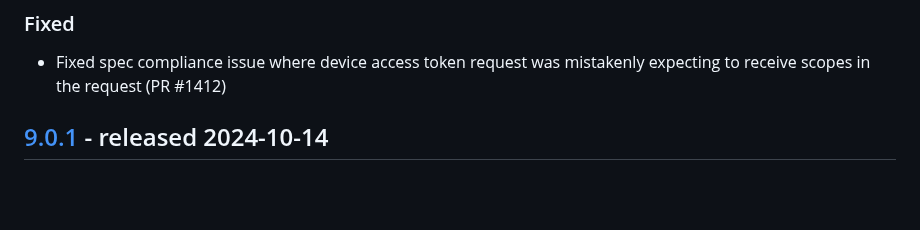
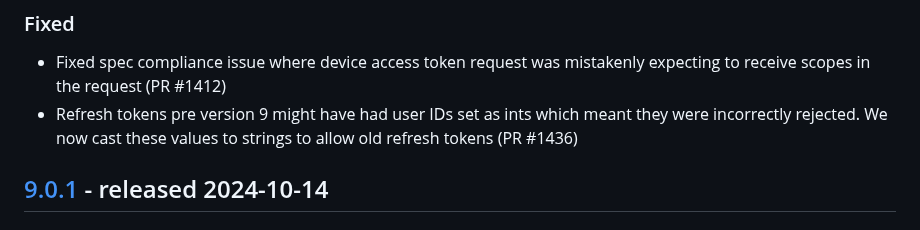
Before and after one commit to thephpleague/oauth2-server, a Markdown page: CHANGELOG.md, the part around the change. GitHub-like rendering; blank space fills up the shorter version.

Commit message:
Update changelog

```diff
--- a/CHANGELOG.md
+++ b/CHANGELOG.md
@@ -10,6 +10,7 @@ and this project adheres to [Semantic Versioning](http://semver.org/spec/v2.0.0.
 
 ### Fixed
 - Fixed spec compliance issue  where device access token request was mistakenly expecting to receive scopes in the request (PR #1412)
+- Refresh tokens pre version 9 might have had user IDs set as ints which meant they were incorrectly rejected. We now cast these values to strings to allow old refresh tokens (PR #1436)
 
 ## [9.0.1] - released 2024-10-14
 ### Fixed
```
